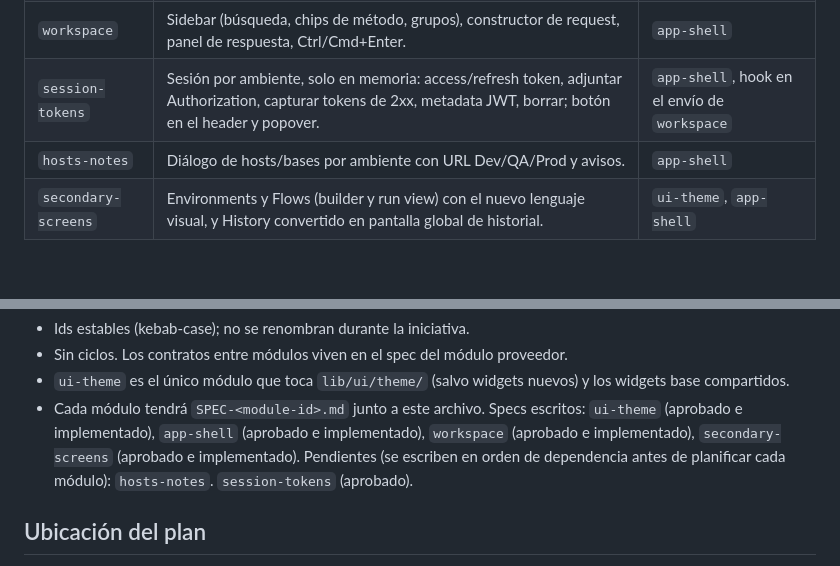
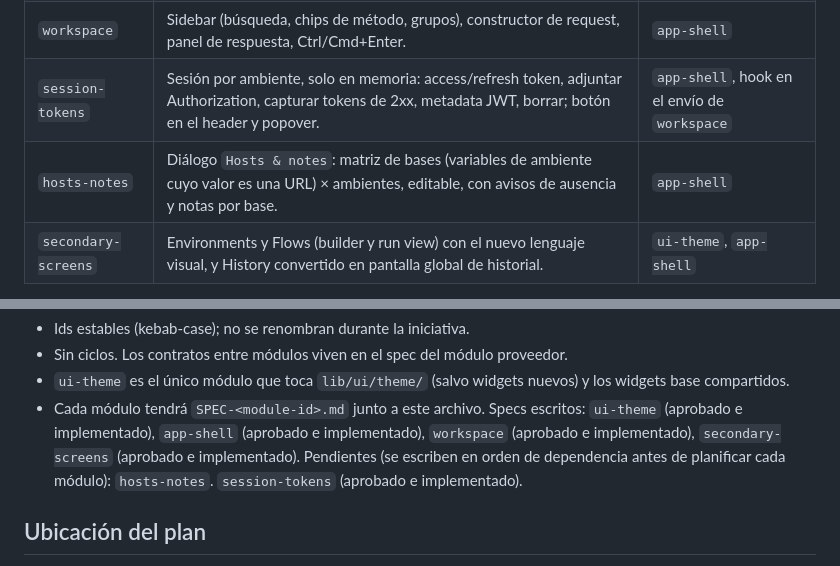
Before and after one commit to wdavid73/api_flow_studio, a Markdown page: SPEC-ui-redesign.md, 2 parts joined by grey strips. Drawn GitHub-style; blank space fills up the shorter version.

Commit message:
Add hosts-notes spec
Co-Authored-By: Claude Sonnet 5.5 <noreply@anthropic.com>

```diff
--- a/SPEC-ui-redesign.md
+++ b/SPEC-ui-redesign.md
@@ -31,7 +31,7 @@ paneles). Complementa —no reemplaza— [SPEC.md](SPEC.md) (spec v1 de la app).
 | `app-shell` | Header (marca, nav, selector Dev/QA/Prod en pastilla), borde rojo superior en prod, toast, layout responsive. | `ui-theme` |
 | `workspace` | Sidebar (búsqueda, chips de método, grupos), constructor de request, panel de respuesta, Ctrl/Cmd+Enter. | `app-shell` |
 | `session-tokens` | Sesión por ambiente, solo en memoria: access/refresh token, adjuntar Authorization, capturar tokens de 2xx, metadata JWT, borrar; botón en el header y popover. | `app-shell`, hook en el envío de `workspace` |
-| `hosts-notes` | Diálogo de hosts/bases por ambiente con URL Dev/QA/Prod y avisos. | `app-shell` |
+| `hosts-notes` | Diálogo `Hosts & notes`: matriz de bases (variables de ambiente cuyo valor es una URL) × ambientes, editable, con avisos de ausencia y notas por base. | `app-shell` |
 | `secondary-screens` | Environments y Flows (builder y run view) con el nuevo lenguaje visual, y History convertido en pantalla global de historial. | `ui-theme`, `app-shell` |
 
 **Orden de construcción:**
@@ -46,7 +46,7 @@ Reglas del mapa:
 - Cada módulo tendrá `SPEC-<module-id>.md` junto a este archivo. Specs
   escritos: `ui-theme` (aprobado e implementado), `app-shell` (aprobado e implementado), `workspace` (aprobado e implementado), `secondary-screens` (aprobado e implementado). Pendientes (se escriben en orden de dependencia
   antes de planificar cada módulo):
-  `hosts-notes`. `session-tokens` (aprobado).
+  `hosts-notes`. `session-tokens` (aprobado e implementado).
 
 ## Ubicación del plan
 
```
Also changed, not shown: SPEC-hosts-notes.md (added, +185 -0 lines).
